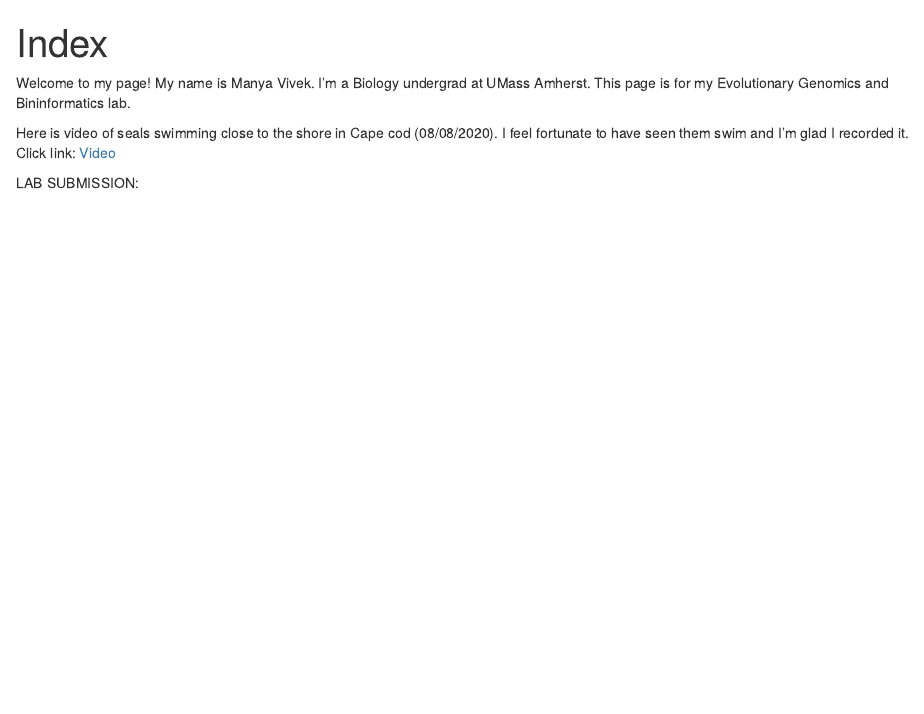
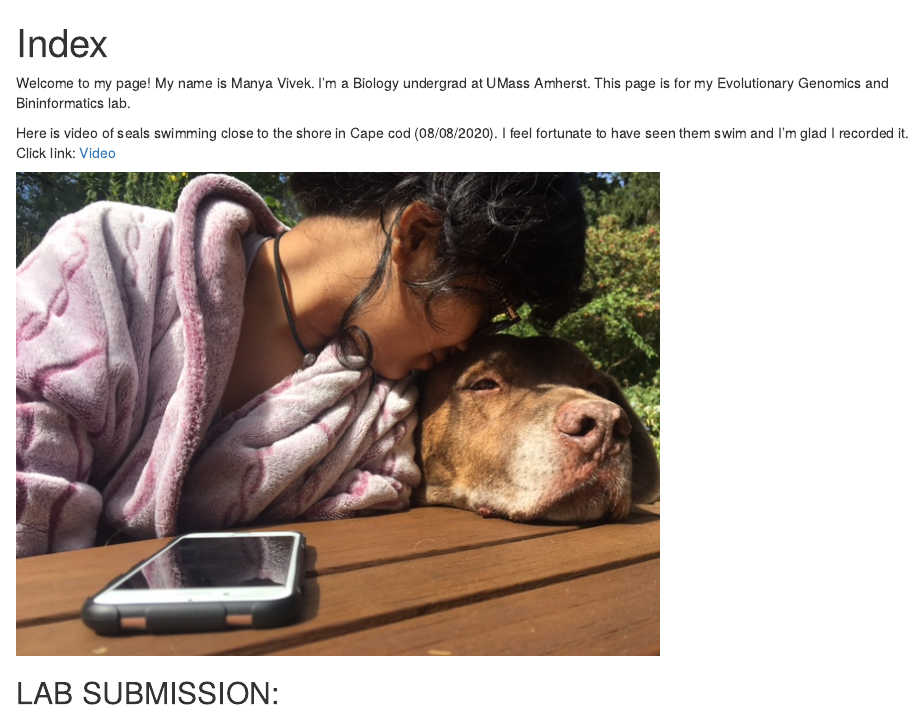
Before and after one commit to manyavivek/genomic-course, an R Markdown document (index.Rmd): the page in a window 1100 px wide, from its top. The pictures show the output file index.html that the author committed with the source, opened offline.

Commit message:
Commit please

```diff
--- a/index.Rmd
+++ b/index.Rmd
@@ -13,7 +13,9 @@ Here is video of seals swimming close to the shore in Cape cod (08/08/2020). I f
 Click link:
 [Video](Seals.mp4)
 
-LAB SUBMISSION:
+![ ](IMG_1577.JPG)
+
+## LAB SUBMISSION:
 
 1.
 [Lab1](Lab1_ManyaVivek.html)
```
Also changed, not shown: IMG_1577.JPG (added), index.html.
